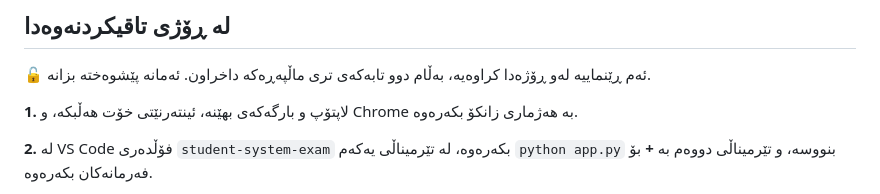
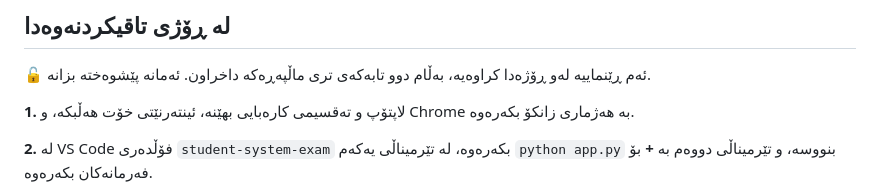
Before and after one commit to idriskhwanagit/MIS_Student_Guidance_Web_Development, a Markdown page: practical.ku.md, the part around the change. Rendered like a GitHub page.

```diff
--- a/practical.ku.md
+++ b/practical.ku.md
@@ -86,7 +86,7 @@ http://localhost:8000
 🔓 ئەم ڕێنماییە لەو ڕۆژەدا کراوەیە، بەڵام دوو تابەکەی تری ماڵپەڕەکە
 داخراون. ئەمانە پێشوەختە بزانە.
 
-**1.** لاپتۆپ و بارگەکەی بهێنە، ئینتەرنێتی خۆت هەڵبکە، و Chrome بە هەژماری
+**1.** لاپتۆپ و تەقسیمی کارەبایی بهێنە، ئینتەرنێتی خۆت هەڵبکە، و Chrome بە هەژماری
 زانکۆ بکەرەوە.
 
 **2.** لە VS Code فۆڵدەری `student-system-exam` بکەرەوە، لە تێرمیناڵی یەکەم
```
Also changed, not shown: practical.en.md (+1 -1 lines).
